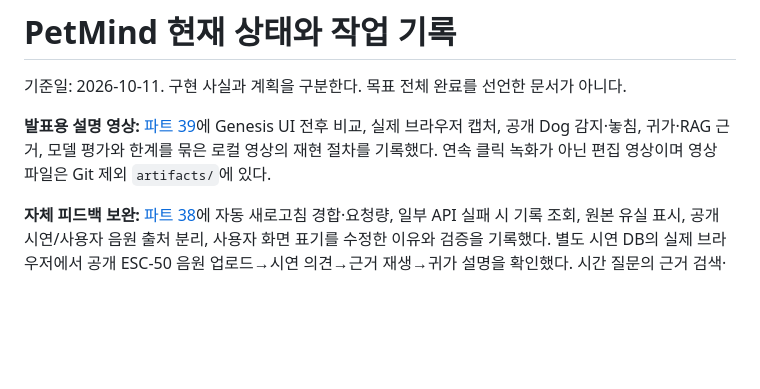
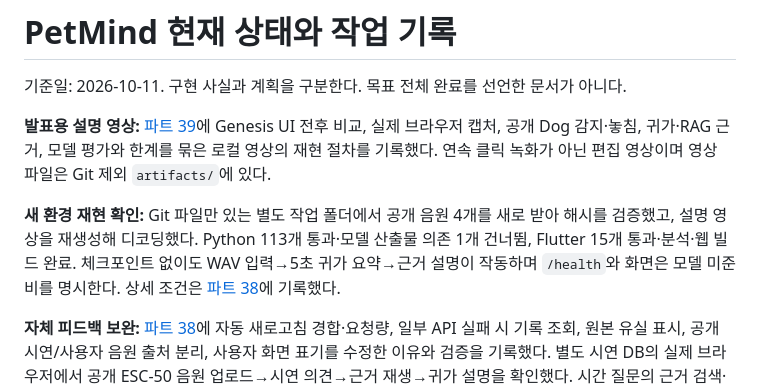
Before and after one commit to kuro-0211/capstone, a Markdown page: docs/STATUS.md, the part around the change. GitHub-like rendering; blank space fills up the shorter version.

```diff
--- a/docs/STATUS.md
+++ b/docs/STATUS.md
@@ -3,6 +3,8 @@
 기준일: 2026-10-11. 구현 사실과 계획을 구분한다. 목표 전체 완료를 선언한 문서가 아니다.
 
 **발표용 설명 영상:** [파트 39](39_Genesis_브라우저_설명영상.md)에 Genesis UI 전후 비교, 실제 브라우저 캡처, 공개 Dog 감지·놓침, 귀가·RAG 근거, 모델 평가와 한계를 묶은 로컬 영상의 재현 절차를 기록했다. 연속 클릭 녹화가 아닌 편집 영상이며 영상 파일은 Git 제외 `artifacts/`에 있다.
+
+**새 환경 재현 확인:** Git 파일만 있는 별도 작업 폴더에서 공개 음원 4개를 새로 받아 해시를 검증했고, 설명 영상을 재생성해 디코딩했다. Python 113개 통과·모델 산출물 의존 1개 건너뜀, Flutter 15개 통과·분석·웹 빌드 완료. 체크포인트 없이도 WAV 입력→5초 귀가 요약→근거 설명이 작동하며 `/health`와 화면은 모델 미준비를 명시한다. 상세 조건은 [파트 38](38_자체피드백_안정성_출처_사용성.md)에 기록했다.
 
 **자체 피드백 보완:** [파트 38](38_자체피드백_안정성_출처_사용성.md)에 자동 새로고침 경합·요청량, 일부 API 실패 시 기록 조회, 원본 유실 표시, 공개 시연/사용자 음원 출처 분리, 사용자 화면 표기를 수정한 이유와 검증을 기록했다. 별도 시연 DB의 실제 브라우저에서 공개 ESC-50 음원 업로드→시연 의견→근거 재생→귀가 설명을 확인했다. 시간 질문의 근거 검색·답변 범위, 감지·놓침 사례 4개를 준비하는 명령, 별도 DB의 두 번째 외출 재현 스크립트, HTML 오류 안내와 사용자 음원 기본 모드·정확한 모드 전환 안내도 보완했다. 최신 전체 회귀는 Python 114개·Flutter 15개 통과, Flutter 정적 분석·웹 빌드 완료다.
 
```
Also changed, not shown: docs/38_자체피드백_안정성_출처_사용성.md (+10 -0 lines).
